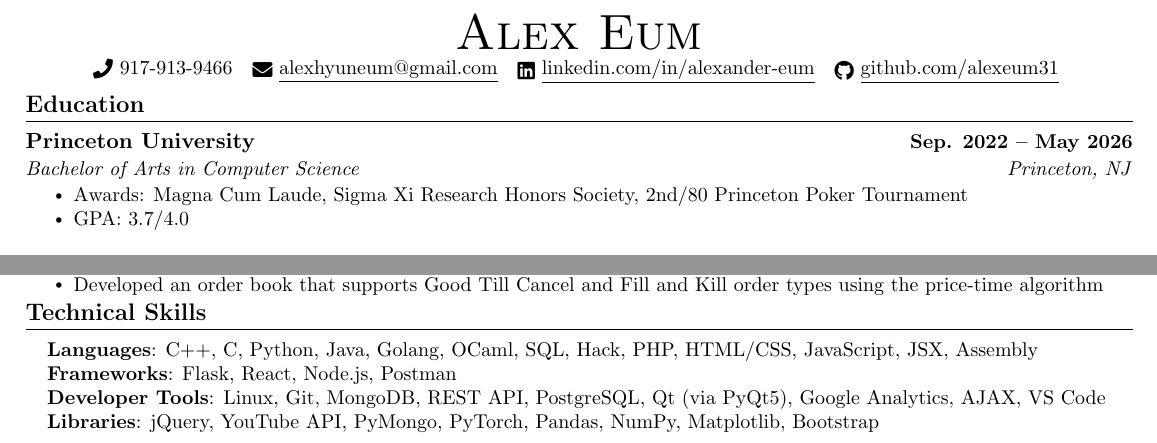
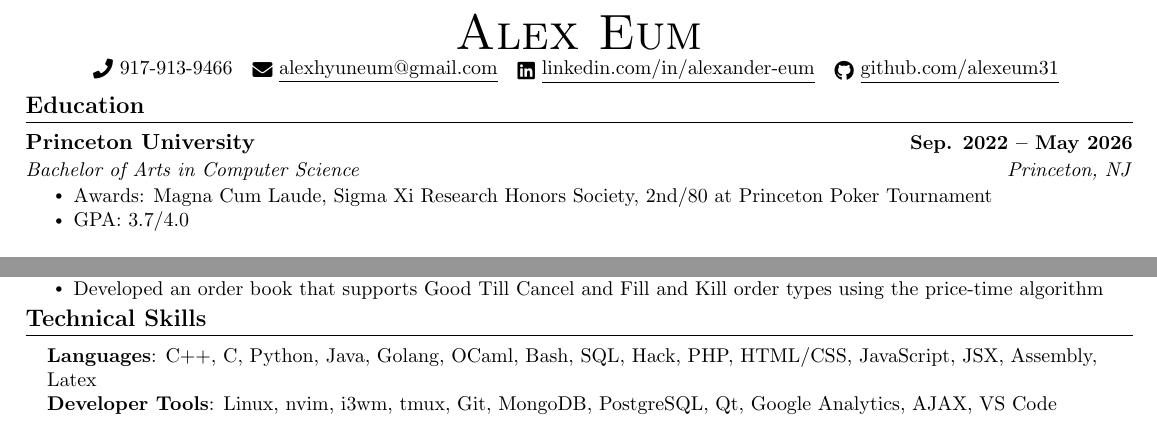
Before and after one commit to alexeum31/resume, a LaTeX CV (resume.tex): two parts of the page, joined at a grey line, cut so that both start at the same text. Compiled offline with pdfLaTeX.

Commit message:
Skills fixes + misc

```diff
--- a/resume.tex
+++ b/resume.tex
@@ -138,7 +138,7 @@
       {Princeton University}{Sep. 2022 -- May 2026}
       {Bachelor of Arts in Computer Science}{Princeton, NJ}
       \begin{itemize}[itemsep=-5pt, parsep=5pt]
-                \item\small Awards: Magna Cum Laude, Sigma Xi Research Honors Society, 2nd/80 Princeton Poker Tournament
+                \item\small Awards: Magna Cum Laude, Sigma Xi Research Honors Society, 2nd/80 at Princeton Poker Tournament
                 \item\small GPA: 3.7/4.0
 
             \end{itemize}
@@ -276,10 +276,8 @@
 \section{Technical Skills}
  \begin{itemize}[leftmargin=0.15in, label={}]
     \small{\item{
-     \textbf{Languages}{: C++, C, Python, Java, Golang, OCaml, SQL, Hack, PHP, HTML/CSS, JavaScript, JSX, Assembly} \\
-     \textbf{Frameworks}{: Flask, React, Node.js, Postman} \\
-     \textbf{Developer Tools}{: Linux, Git, MongoDB, REST API, PostgreSQL, Qt (via PyQt5), Google Analytics, AJAX, VS Code} \\
-     \textbf{Libraries}{: jQuery, YouTube API, PyMongo, PyTorch, Pandas, NumPy, Matplotlib, Bootstrap} \\
+     \textbf{Languages}{: C++, C, Python, Java, Golang, OCaml, Bash, SQL, Hack, PHP, HTML/CSS, JavaScript, JSX, Assembly, Latex} \\
+     \textbf{Developer Tools}{: Linux, nvim, i3wm, tmux, Git, MongoDB, PostgreSQL, Qt, Google Analytics, AJAX, VS Code} \\
     }}
  \end{itemize}
  \vspace{-16pt}
```
